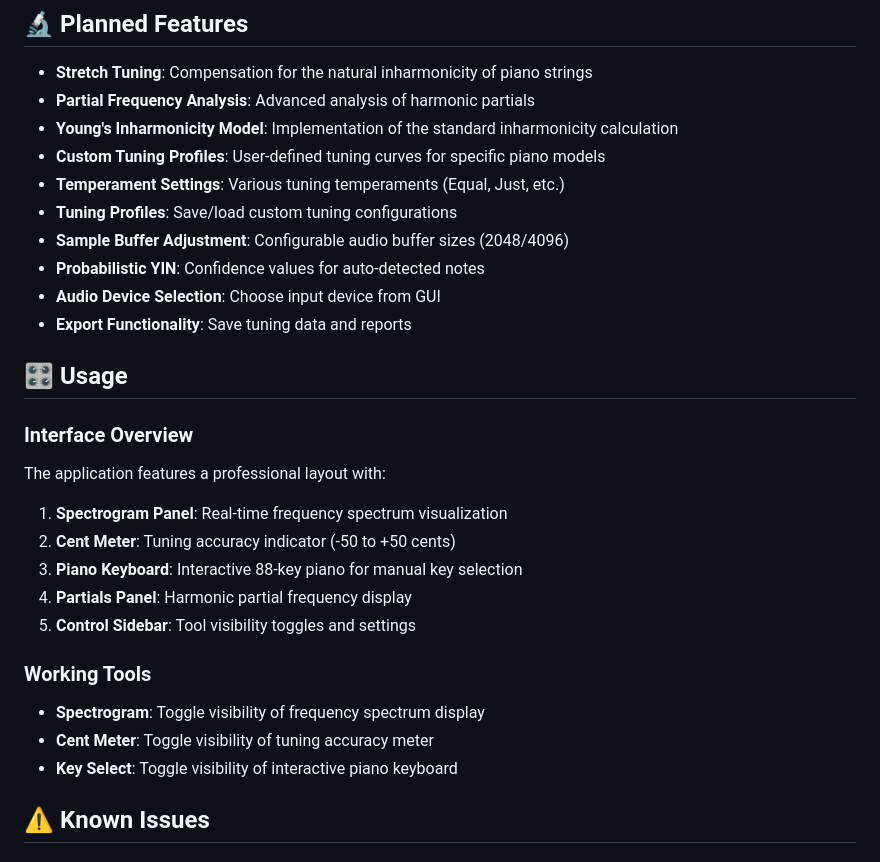
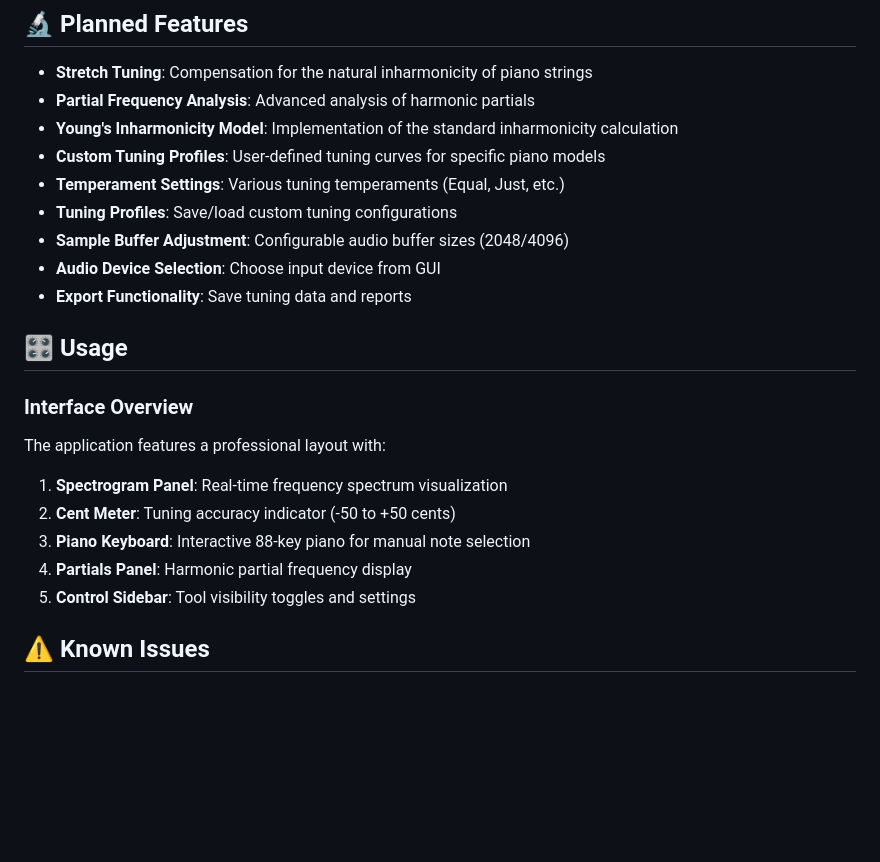
Before and after one commit to anauseam/inharmonicity, a Markdown page: README.md, the part around one of its changes. Drawn GitHub-style; blank space fills up the shorter version.

```diff
--- a/README.md
+++ b/README.md
@@ -97,7 +97,6 @@ cargo run -p tuner-gui
 - **Temperament Settings**: Various tuning temperaments (Equal, Just, etc.)
 - **Tuning Profiles**: Save/load custom tuning configurations
 - **Sample Buffer Adjustment**: Configurable audio buffer sizes (2048/4096)
-- **Probabilistic YIN**: Confidence values for auto-detected notes
 - **Audio Device Selection**: Choose input device from GUI
 - **Export Functionality**: Save tuning data and reports
 
@@ -109,15 +108,9 @@ The application features a professional layout with:
 
 1. **Spectrogram Panel**: Real-time frequency spectrum visualization
 2. **Cent Meter**: Tuning accuracy indicator (-50 to +50 cents)
-3. **Piano Keyboard**: Interactive 88-key piano for manual key selection
+3. **Piano Keyboard**: Interactive 88-key piano for manual note selection
 4. **Partials Panel**: Harmonic partial frequency display
 5. **Control Sidebar**: Tool visibility toggles and settings
-
-### Working Tools
-
-- **Spectrogram**: Toggle visibility of frequency spectrum display
-- **Cent Meter**: Toggle visibility of tuning accuracy meter
-- **Key Select**: Toggle visibility of interactive piano keyboard
 
 ## ⚠️ Known Issues
 
```
Also changed, not shown: other parts of README.md (+3 -3 lines), images/interface-screenshot.png, 3 other files.
